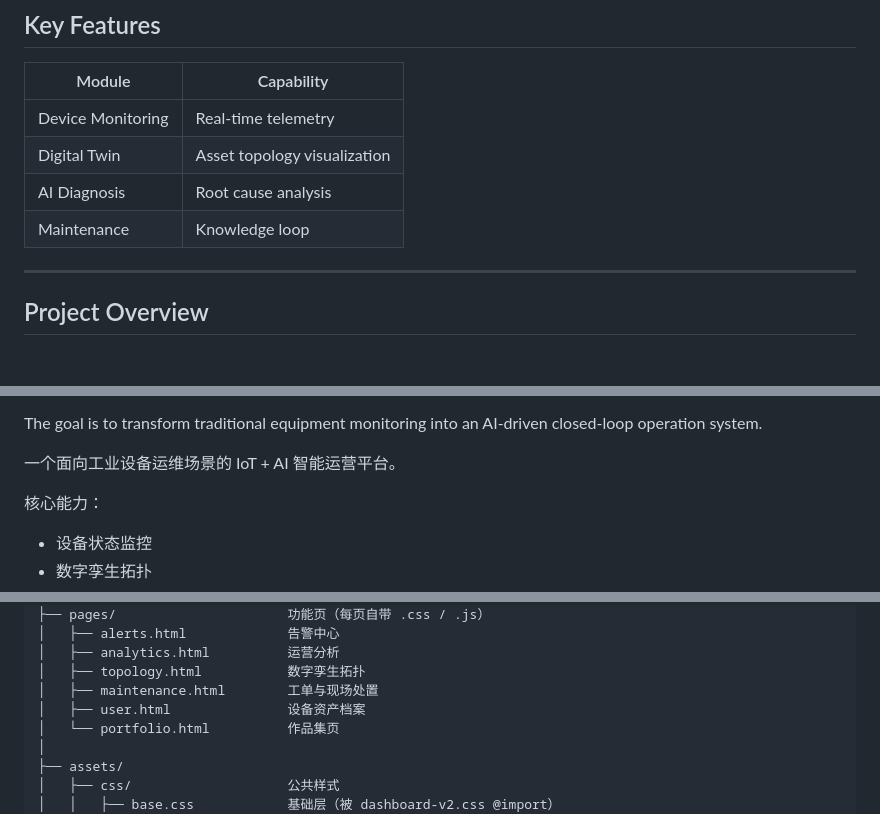
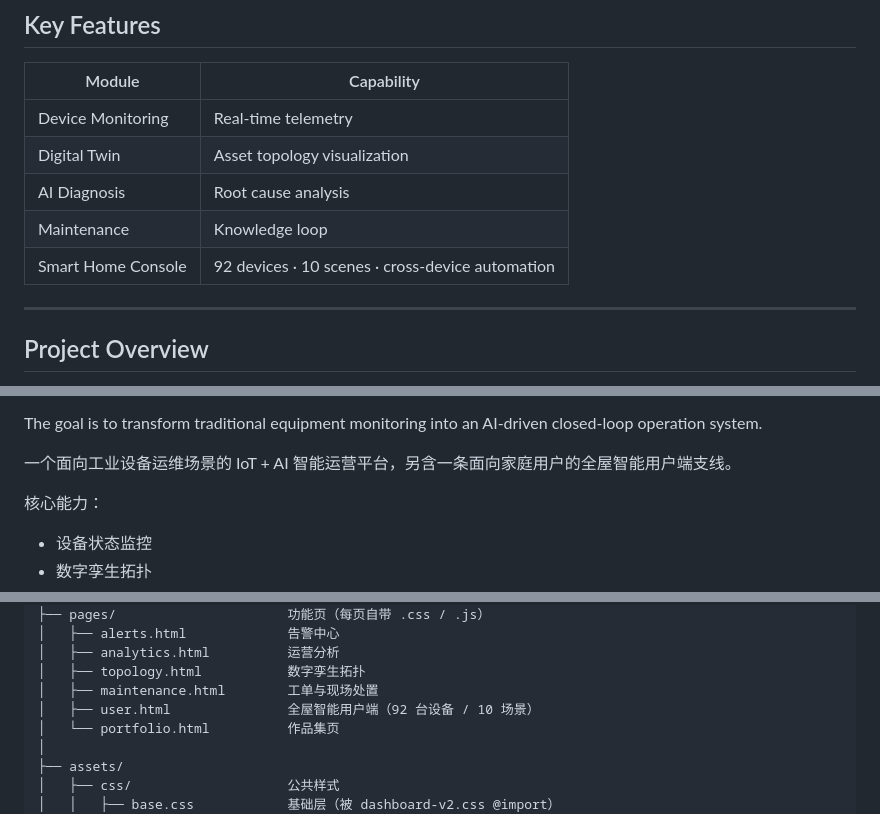
Before and after one commit to khalilyong221/iot-dashboard-demo, a Markdown page: README.md, 3 parts joined by grey strips. Rendered like a GitHub page; blank space fills up the shorter version.

```diff
--- a/README.md
+++ b/README.md
@@ -71,6 +93,7 @@ Digital Twin · Incident Intelligence · Predictive Maintenance
 | Digital Twin | Asset topology visualization |
 | AI Diagnosis | Root cause analysis |
 | Maintenance | Knowledge loop |
+| Smart Home Console | 92 devices · 10 scenes · cross-device automation |
 
 ---
 
@@ -89,7 +112,7 @@ The system integrates:
 
 The goal is to transform traditional equipment monitoring into an AI-driven closed-loop operation system.
 
-一个面向工业设备运维场景的 IoT + AI 智能运营平台。
+一个面向工业设备运维场景的 IoT + AI 智能运营平台，另含一条面向家庭用户的全屋智能用户端支线。
 
 核心能力：
 
@@ -235,7 +258,7 @@ iot-dashboard-demo
 │   ├── analytics.html          运营分析
 │   ├── topology.html           数字孪生拓扑
 │   ├── maintenance.html        工单与现场处置
-│   ├── user.html               设备资产档案
+│   ├── user.html               全屋智能用户端（92 台设备 / 10 场景）
 │   └── portfolio.html          作品集页
 │
 ├── assets/
```
Also changed, not shown: other parts of README.md (+23 -1 lines), screenshots/user-hero.jpg (added), screenshots/user-scenes.jpg (added), 1 other file.
